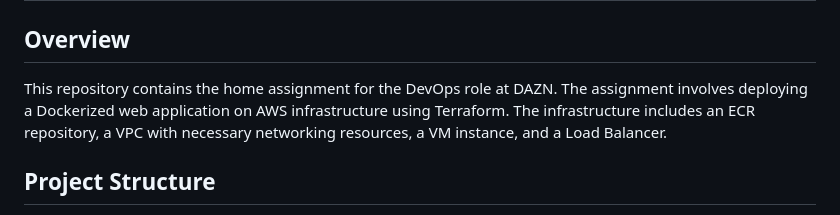
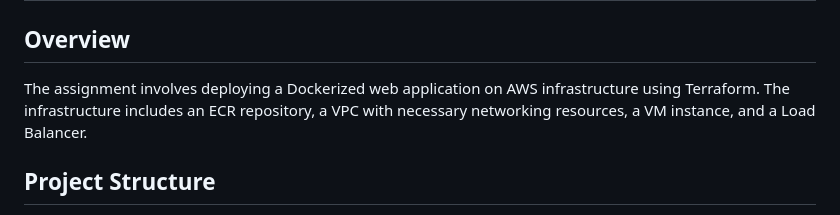
Before and after one commit to naveenchikatimarla/DAZN_Assignment, a Markdown page: README.md, the part around the change. GitHub-like rendering.

```diff
--- a/README.md
+++ b/README.md
@@ -2,7 +2,7 @@
 
 ## Overview
 
-This repository contains the home assignment for the DevOps role at DAZN. The assignment involves deploying a Dockerized web application on AWS infrastructure using Terraform. The infrastructure includes an ECR repository, a VPC with necessary networking resources, a VM instance, and a Load Balancer.
+The assignment involves deploying a Dockerized web application on AWS infrastructure using Terraform. The infrastructure includes an ECR repository, a VPC with necessary networking resources, a VM instance, and a Load Balancer.
 
 ## Project Structure
 DAZN_Assignment/
```
